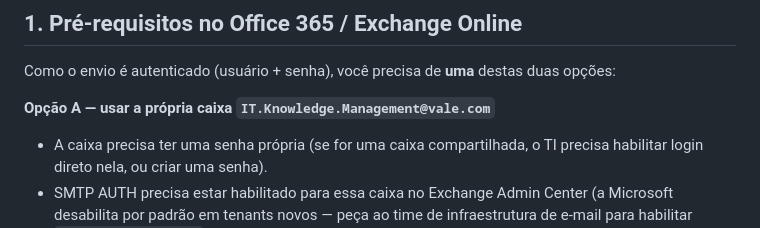
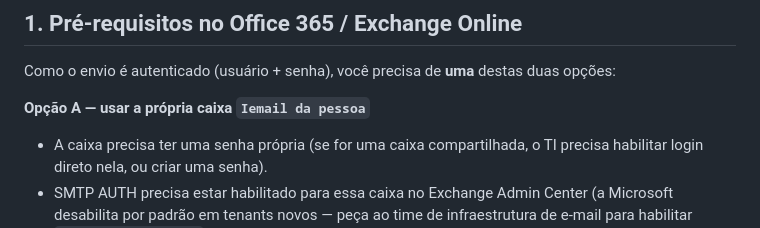
Before and after one commit to chagasaline/Aging-Articles-SME-Review-30-dias, a Markdown page: README.md, the part around the change. GitHub-like rendering.

```diff
--- a/README.md
+++ b/README.md
@@ -22,7 +22,7 @@ por e-mail em toda a planilha.
 
 Como o envio é autenticado (usuário + senha), você precisa de **uma** destas duas opções:
 
-**Opção A — usar a própria caixa `IT.Knowledge.Management@vale.com`**
+**Opção A — usar a própria caixa `Iemail da pessoa`**
 - A caixa precisa ter uma senha própria (se for uma caixa compartilhada, o TI
   precisa habilitar login direto nela, ou criar uma senha).
 - SMTP AUTH precisa estar habilitado para essa caixa no Exchange Admin Center
```
